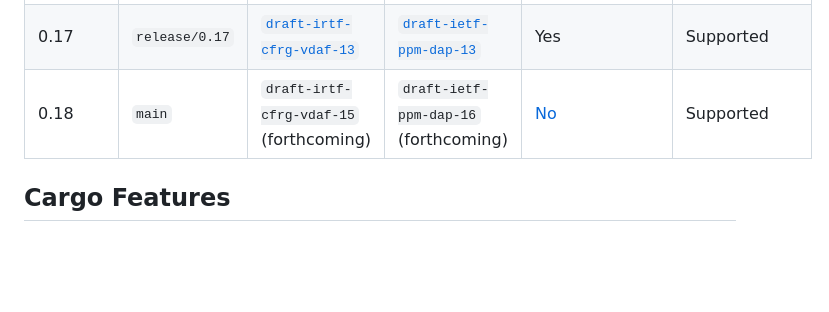
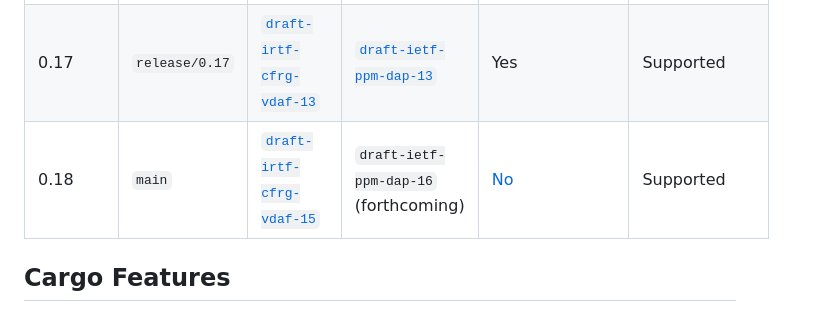
Before and after one commit to divviup/libprio-rs, a Markdown page: README.md, the part around the change printed below. Drawn GitHub-style; blank space fills up the shorter version.

```diff
--- a/README.md
+++ b/README.md
@@ -44,7 +44,7 @@ increases (e.g., 0.10 to 0.11).
 | 0.15 | `release/0.15` | [`draft-irtf-cfrg-vdaf-07`][vdaf-07] | [`draft-ietf-ppm-dap-07`][dap-07] | Yes | Unmaintained as of June 24, 2024 |
 | 0.16 | `release/0.16` | [`draft-irtf-cfrg-vdaf-08`][vdaf-08] | [`draft-ietf-ppm-dap-09`][dap-09] | Yes | Supported |
 | 0.17 | `release/0.17` | [`draft-irtf-cfrg-vdaf-13`][vdaf-13] | [`draft-ietf-ppm-dap-13`][dap-13] | Yes | Supported |
-| 0.18 | `main` | `draft-irtf-cfrg-vdaf-15` (forthcoming) | `draft-ietf-ppm-dap-16` (forthcoming) | [No](https://github.com/divviup/libprio-rs/issues/1266) | Supported |
+| 0.18 | `main` | [`draft-irtf-cfrg-vdaf-15`][vdaf-15] | `draft-ietf-ppm-dap-16` (forthcoming) | [No](https://github.com/divviup/libprio-rs/issues/1266) | Supported |
 
 [vdaf-01]: https://datatracker.ietf.org/doc/draft-irtf-cfrg-vdaf/01/
 [vdaf-03]: https://datatracker.ietf.org/doc/draft-irtf-cfrg-vdaf/03/
```
Also changed, not shown: other parts of README.md (+1 -0 lines).
